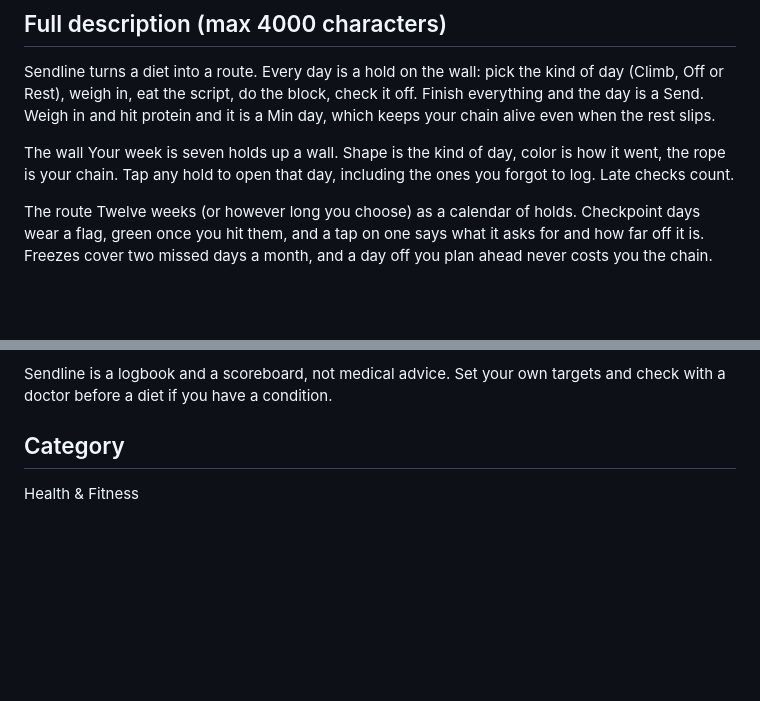
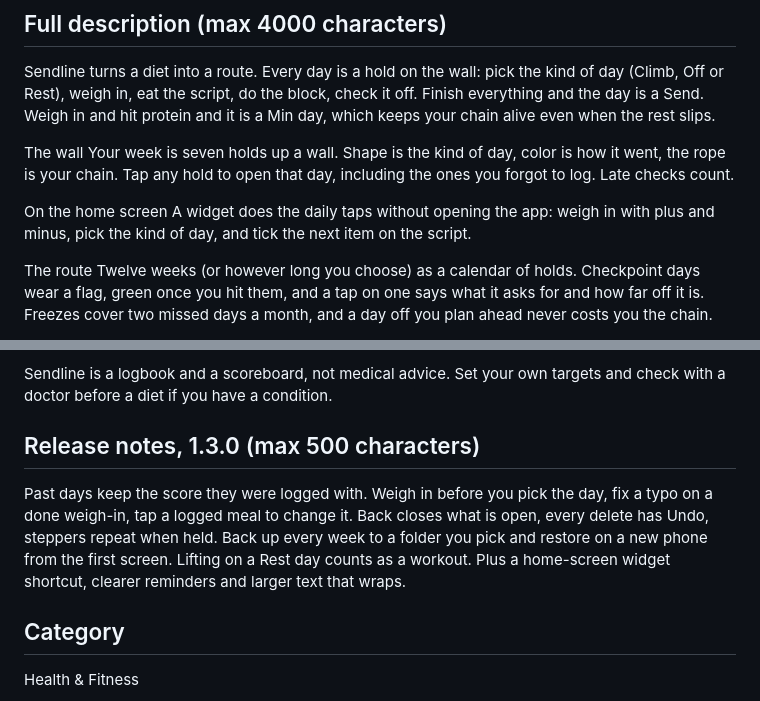
Before and after one commit to doughknee/cut-tracker, a Markdown page: STORE_LISTING.md, 2 parts joined by grey strips. Drawn GitHub-style; blank space fills up the shorter version.

Commit message:
Listing: the widget in the description, 1.3.0 release notes
Co-Authored-By: Claude Opus 5.5 <noreply@anthropic.com>

```diff
--- a/STORE_LISTING.md
+++ b/STORE_LISTING.md
@@ -23,6 +23,9 @@ Sendline turns a diet into a route. Every day is a hold on the wall: pick the ki
 The wall
 Your week is seven holds up a wall. Shape is the kind of day, color is how it went, the rope is your chain. Tap any hold to open that day, including the ones you forgot to log. Late checks count.
 
+On the home screen
+A widget does the daily taps without opening the app: weigh in with plus and minus, pick the kind of day, and tick the next item on the script.
+
 The route
 Twelve weeks (or however long you choose) as a calendar of holds. Checkpoint days wear a flag, green once you hit them, and a tap on one says what it asks for and how far off it is. Freezes cover two missed days a month, and a day off you plan ahead never costs you the chain.
 
@@ -42,6 +45,10 @@ Yours
 Everything stays on your phone. No analytics, no sign-in. Two features use the network and both are off until you switch them on: paste a recipe link and the app fills in the meal, or scan a barcode and it looks the product up. Back up every week to a folder you pick, or save a copy whenever you like, and restore it on a new phone from the first screen.
 
 Sendline is a logbook and a scoreboard, not medical advice. Set your own targets and check with a doctor before a diet if you have a condition.
+
+## Release notes, 1.3.0 (max 500 characters)
+
+Past days keep the score they were logged with. Weigh in before you pick the day, fix a typo on a done weigh-in, tap a logged meal to change it. Back closes what is open, every delete has Undo, steppers repeat when held. Back up every week to a folder you pick and restore on a new phone from the first screen. Lifting on a Rest day counts as a workout. Plus a home-screen widget shortcut, clearer reminders and larger text that wraps.
 
 ## Category
 
```
